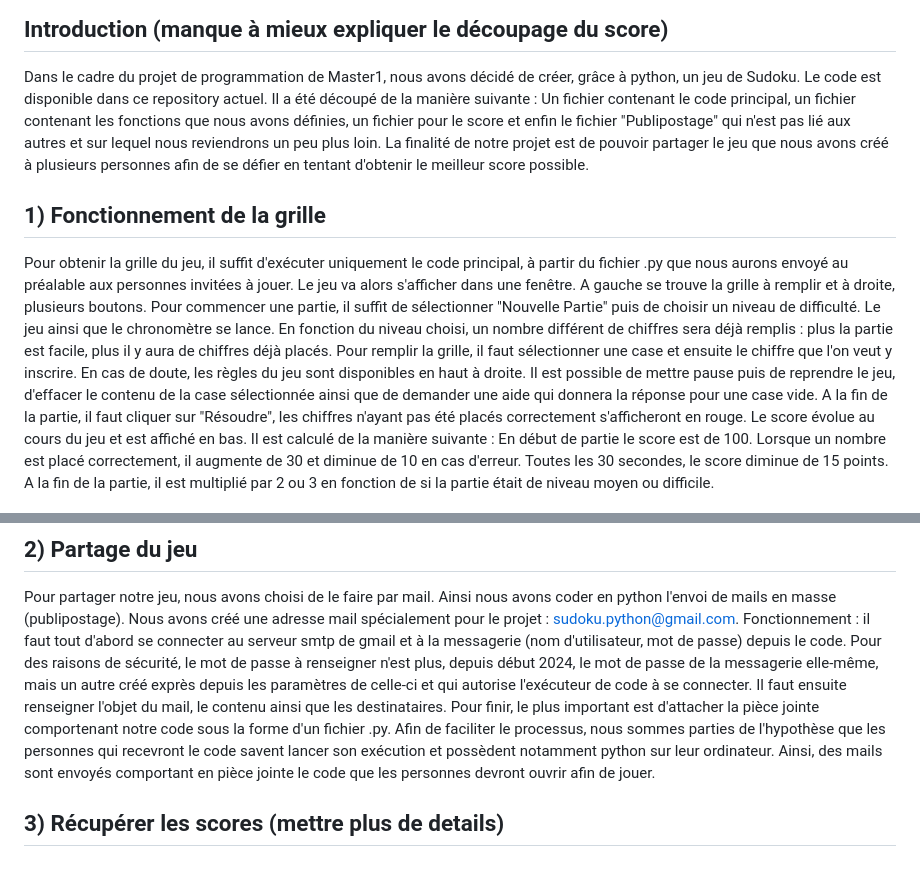
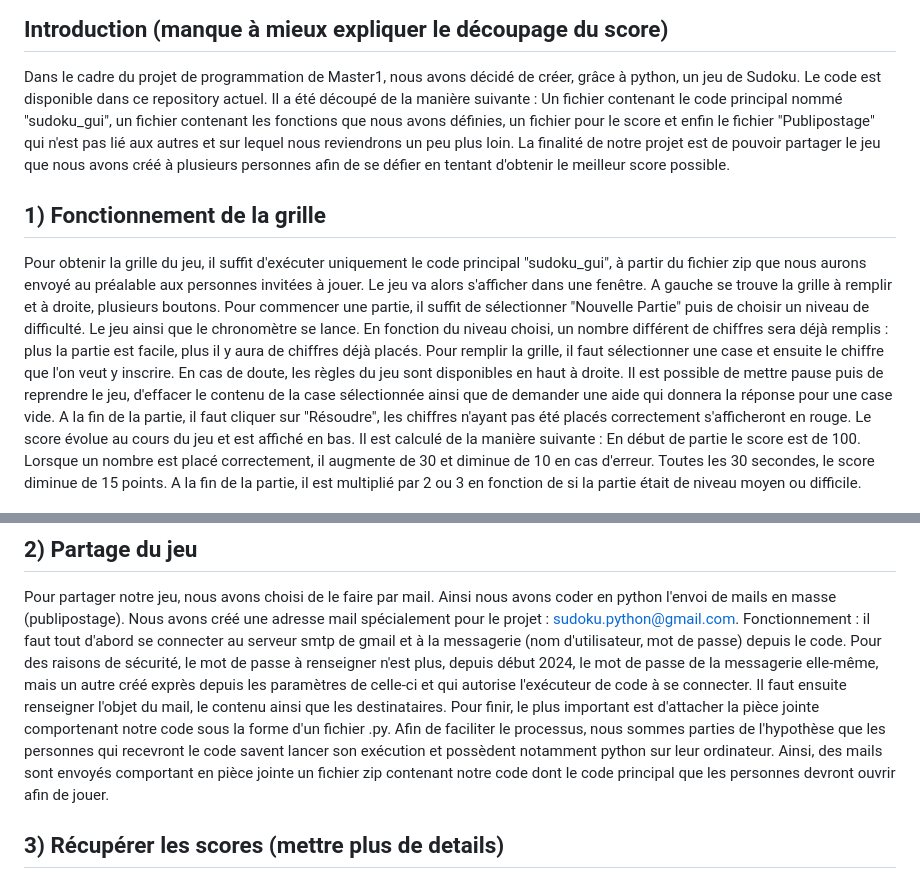
Before and after one commit to AnneSophieBug/sudoku-final, a Markdown page: README.md, 2 parts joined by grey strips. Rendered like a GitHub page.

```diff
--- a/README.md
+++ b/README.md
@@ -10,13 +10,13 @@
 ## Introduction   (manque à mieux expliquer le découpage du score)
 
 Dans le cadre du projet de programmation de Master1, nous avons décidé de créer, grâce à python, un jeu de Sudoku. Le code est disponible dans ce repository actuel. Il a été découpé de la manière suivante :
-Un fichier contenant le code principal, un fichier contenant les fonctions que nous avons définies, un fichier pour le score et enfin le fichier "Publipostage" qui n'est pas lié aux autres et sur lequel nous reviendrons un peu plus loin.
+Un fichier contenant le code principal nommé "sudoku_gui", un fichier contenant les fonctions que nous avons définies, un fichier pour le score et enfin le fichier "Publipostage" qui n'est pas lié aux autres et sur lequel nous reviendrons un peu plus loin.
 La finalité de notre projet est de pouvoir partager le jeu que nous avons créé à plusieurs personnes afin de se défier en tentant d'obtenir le meilleur score possible.
 
 
 ## 1) Fonctionnement de la grille
 
-Pour obtenir la grille du jeu, il suffit d'exécuter uniquement le code principal, à partir du fichier .py que nous aurons envoyé au préalable aux personnes invitées à jouer. Le jeu va alors s'afficher dans une fenêtre.
+Pour obtenir la grille du jeu, il suffit d'exécuter uniquement le code principal "sudoku_gui", à partir du fichier zip que nous aurons envoyé au préalable aux personnes invitées à jouer. Le jeu va alors s'afficher dans une fenêtre.
 A gauche se trouve la grille à remplir et à droite, plusieurs boutons. Pour commencer une partie, il suffit de sélectionner "Nouvelle Partie" puis de choisir un niveau de difficulté. Le jeu ainsi que le chronomètre se lance. En fonction du niveau choisi, un nombre différent de chiffres sera déjà remplis : plus la partie est facile, plus il y aura de chiffres déjà placés. Pour remplir la grille, il faut sélectionner une case et ensuite le chiffre que l'on veut y inscrire. En cas de doute, les règles du jeu sont disponibles en haut à droite. Il est possible de mettre pause puis de reprendre le jeu, d'effacer le contenu de la case sélectionnée ainsi que de demander une aide qui donnera la réponse pour une case vide. A la fin de la partie, il faut cliquer sur "Résoudre", les chiffres n'ayant pas été placés correctement s'afficheront en rouge. Le score évolue au cours du jeu et est affiché en bas. Il est calculé de la manière suivante : En début de partie le score est de 100. Lorsque un nombre est placé correctement, il augmente de 30 et diminue de 10 en cas d'erreur. Toutes les 30 secondes, le score diminue de 15 points. A la fin de la partie, il est multiplié par 2 ou 3 en fonction de si la partie était de niveau moyen ou difficile.
 
 
@@ -24,7 +24,7 @@ A gauche se trouve la grille à remplir et à droite, plusieurs boutons. Pour co
 
 Pour partager notre jeu, nous avons choisi de le faire par mail. Ainsi nous avons coder en python l'envoi de mails en masse (publipostage). Nous avons créé une adresse mail spécialement pour le projet : sudoku.python@gmail.com.
 Fonctionnement : il faut tout d'abord se connecter au serveur smtp de gmail et à la messagerie (nom d'utilisateur, mot de passe) depuis le code. Pour des raisons de sécurité, le mot de passe à renseigner n'est plus, depuis début 2024, le mot de passe de la messagerie elle-même, mais un autre créé exprès depuis les paramètres de celle-ci et qui autorise l'exécuteur de code à se connecter. Il faut ensuite renseigner l'objet du mail, le contenu ainsi que les destinataires. Pour finir, le plus important est d'attacher la pièce jointe comportenant notre code sous la forme d'un fichier .py. Afin de faciliter le processus, nous sommes parties de l'hypothèse que les personnes qui recevront le code savent lancer son exécution et possèdent notamment python sur leur ordinateur.
-Ainsi, des mails sont envoyés comportant en pièce jointe le code que les personnes devront ouvrir afin de jouer.
+Ainsi, des mails sont envoyés comportant en pièce jointe un fichier zip contenant notre code dont le code principal que les personnes devront ouvrir afin de jouer.
 
 
 ## 3) Récupérer les scores (mettre plus de details)
```
